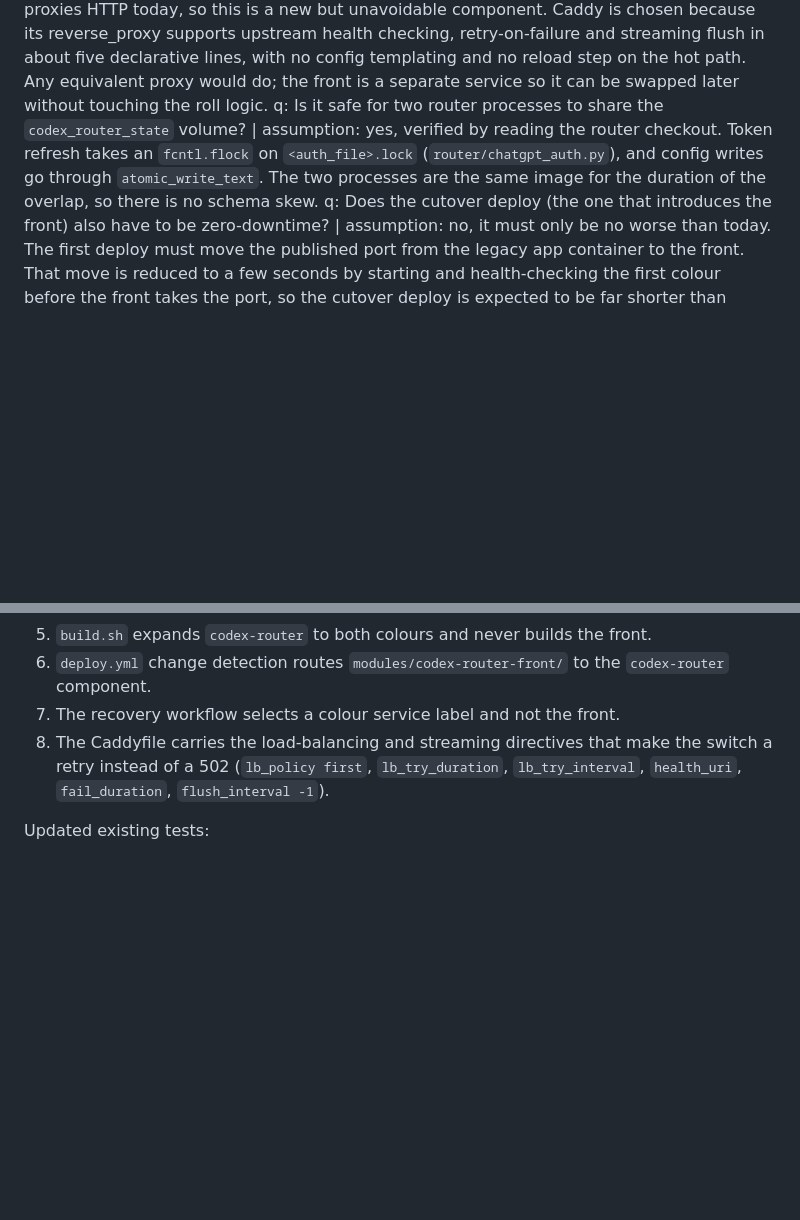
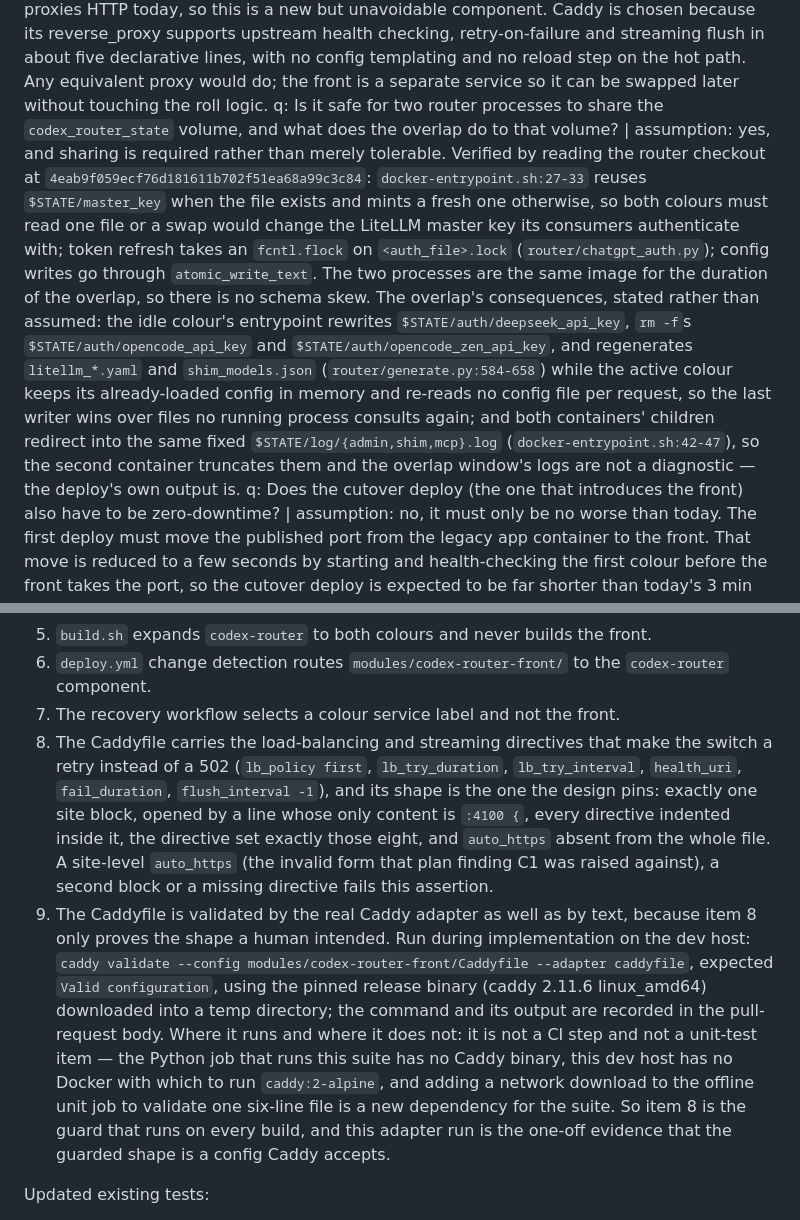
Before and after one commit to darrencjh8/darren-openclaw, a Markdown page: .agents/dev-loop-plan.md, 2 parts joined by grey strips. Drawn GitHub-style; blank space fills up the shorter version.

```diff
--- a/.agents/dev-loop-plan.md
+++ b/.agents/dev-loop-plan.md
@@ -2,7 +2,7 @@ QUESTIONS
 q: Does the production host have the RAM to run two router instances during the overlap? | a: Yes. Measured on 192.168.68.51: MemTotal 7793 MiB, MemAvailable 3962 MiB plus 3798 MiB buff/cache, swap 8034 MiB with 404 MiB used. `modules-codex-router-1` uses 1.129 GiB against its 1.5 GiB `mem_limit`; the overlap peak adds about 1.2 GiB, leaving roughly 2.8 GiB headroom. The tighter axis is CPU (load 5.47 on 4 cores), but router boot is network-bound, not CPU-bound.
 q: How long may an in-flight request drain before it is killed? | a: 10 minutes, via `stop_grace_period: 10m` on both colours, and the roll passes the timeout explicitly (`$COMPOSE stop -t "${ROUTER_DRAIN_SECONDS:-600}" <old colour>`) so the grace is used under either Compose major. The longest real streams are coding-agent turns; 10 minutes exceeds any observed turn and matches the grace already used elsewhere in this repo (`docker stop -t 660` for the retired ktmb worker, 11 minutes).
 q: Does the front proxy have to be Caddy, or is nginx/traefik already in the stack? | a: assumption: nothing in this repository proxies HTTP today, so this is a new but unavoidable component. Caddy is chosen because its reverse_proxy supports upstream health checking, retry-on-failure and streaming flush in about five declarative lines, with no config templating and no reload step on the hot path. Any equivalent proxy would do; the front is a separate service so it can be swapped later without touching the roll logic.
-q: Is it safe for two router processes to share the `codex_router_state` volume? | assumption: yes, verified by reading the router checkout. Token refresh takes an `fcntl.flock` on `<auth_file>.lock` (`router/chatgpt_auth.py`), and config writes go through `atomic_write_text`. The two processes are the same image for the duration of the overlap, so there is no schema skew.
+q: Is it safe for two router processes to share the `codex_router_state` volume, and what does the overlap do to that volume? | assumption: yes, and sharing is required rather than merely tolerable. Verified by reading the router checkout at `4eab9f059ecf76d181611b702f51ea68a99c3c84`: `docker-entrypoint.sh:27-33` reuses `$STATE/master_key` when the file exists and mints a fresh one otherwise, so both colours must read one file or a swap would change the LiteLLM master key its consumers authenticate with; token refresh takes an `fcntl.flock` on `<auth_file>.lock` (`router/chatgpt_auth.py`); config writes go through `atomic_write_text`. The two processes are the same image for the duration of the overlap, so there is no schema skew. The overlap's consequences, stated rather than assumed: the idle colour's entrypoint rewrites `$STATE/auth/deepseek_api_key`, `rm -f`s `$STATE/auth/opencode_api_key` and `$STATE/auth/opencode_zen_api_key`, and regenerates `litellm_*.yaml` and `shim_models.json` (`router/generate.py:584-658`) while the active colour keeps its already-loaded config in memory and re-reads no config file per request, so the last writer wins over files no running process consults again; and both containers' children redirect into the same fixed `$STATE/log/{admin,shim,mcp}.log` (`docker-entrypoint.sh:42-47`), so the second container truncates them and the overlap window's logs are not a diagnostic — the deploy's own output is.
 q: Does the cutover deploy (the one that introduces the front) also have to be zero-downtime? | assumption: no, it must only be no worse than today. The first deploy must move the published port from the legacy app container to the front. That move is reduced to a few seconds by starting and health-checking the first colour before the front takes the port, so the cutover deploy is expected to be far shorter than today's 3 min 24 s.
 q: How does the old colour actually drain, and can this repository verify it? | a: cited, but the drain itself is trusted rather than verified here. `darrencjh8/codex-router@4eab9f059ecf76d181611b702f51ea68a99c3c84` `docker-entrypoint.sh:35-40` declares `pids=()`, `stop() { kill "${pids[@]}" 2>/dev/null || true; wait || true; }`, `trap stop EXIT INT TERM`, and `Dockerfile:23` sets `ENTRYPOINT ["./docker-entrypoint.sh"]` with no `exec`, so bash is PID 1, receives the SIGTERM `stop` sends, signals the three router processes and waits for them; the container is SIGKILLed only when the stop timeout expires. What this repository cannot verify: that the shim and the LiteLLM process behind it finish an in-flight SSE stream on SIGTERM instead of exiting at once. The router checkout is absent from this repository by design (line 21), no test here can pin router-image signal handling, and the honest statement is that the ten-minute grace is necessary but its effect is a post-merge manual check (one long stream surviving one deploy).
 q: Which Compose major stops the container, and does it override the grace? | a: Measured on 192.168.68.51: the `docker-compose` command is 2.26.1 (Compose v2) alongside the `docker compose` plugin 5.1.4 and Docker 26.1.5, so a stop with no `-t` leaves the timeout nil and the container's StopTimeout (`stop_grace_period`) decides. The roll does not depend on that: it passes `-t` explicitly, which also holds under Compose v1, whose `stop` defaults to `-t 10` and would otherwise override the grace.
@@ -81,7 +81,8 @@ New `modules/tests/test_codex_router_rolling_update.py` — parses the compose f
 5. `build.sh` expands `codex-router` to both colours and never builds the front.
 6. `deploy.yml` change detection routes `modules/codex-router-front/` to the `codex-router` component.
 7. The recovery workflow selects a colour service label and not the front.
-8. The Caddyfile carries the load-balancing and streaming directives that make the switch a retry instead of a 502 (`lb_policy first`, `lb_try_duration`, `lb_try_interval`, `health_uri`, `fail_duration`, `flush_interval -1`).
+8. The Caddyfile carries the load-balancing and streaming directives that make the switch a retry instead of a 502 (`lb_policy first`, `lb_try_duration`, `lb_try_interval`, `health_uri`, `fail_duration`, `flush_interval -1`), and its shape is the one the design pins: exactly one site block, opened by a line whose only content is `:4100 {`, every directive indented inside it, the directive set exactly those eight, and `auto_https` absent from the whole file. A site-level `auto_https` (the invalid form that plan finding C1 was raised against), a second block or a missing directive fails this assertion.
+9. The Caddyfile is validated by the real Caddy adapter as well as by text, because item 8 only proves the shape a human intended. Run during implementation on the dev host: `caddy validate --config modules/codex-router-front/Caddyfile --adapter caddyfile`, expected `Valid configuration`, using the pinned release binary (caddy 2.11.6 linux_amd64) downloaded into a temp directory; the command and its output are recorded in the pull-request body. Where it runs and where it does not: it is not a CI step and not a unit-test item — the Python job that runs this suite has no Caddy binary, this dev host has no Docker with which to run `caddy:2-alpine`, and adding a network download to the offline unit job to validate one six-line file is a new dependency for the suite. So item 8 is the guard that runs on every build, and this adapter run is the one-off evidence that the guarded shape is a config Caddy accepts.
 
 Updated existing tests:
 
```
Also changed, not shown: other parts of .agents/dev-loop-plan.md (+8 -7 lines).
